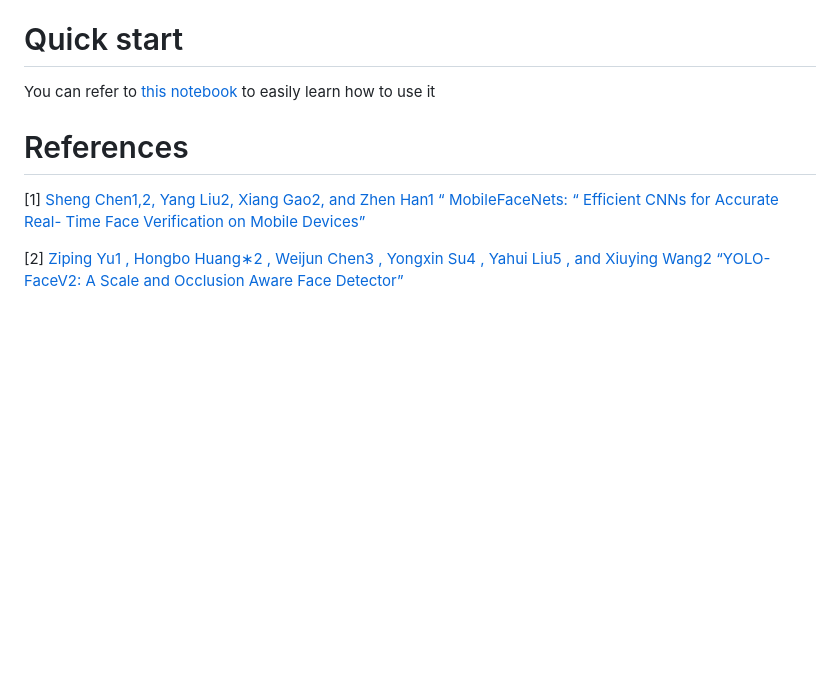
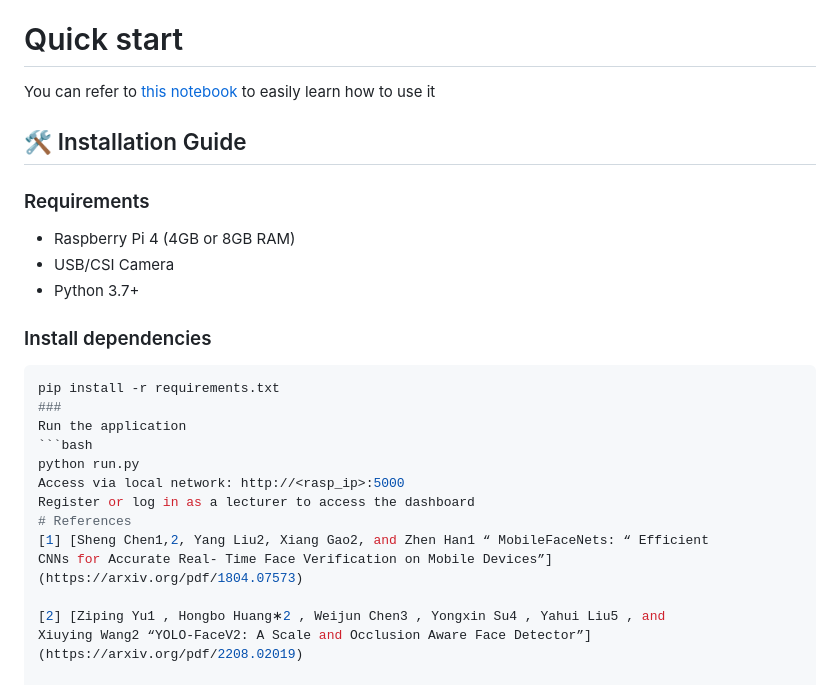
Before and after one commit to luongdang1/Face-Recognition-Attendance-System, a Markdown page: README.md, the part around the change. Drawn GitHub-style; blank space fills up the shorter version.

````diff
--- a/README.md
+++ b/README.md
@@ -65,6 +65,22 @@ The system combines a lightweight web backend with embedded hardware control:
 - Email notification for suspicious access
 # Quick start
 You can refer to [this notebook](https://github.com/luongdang1/Face-Recognition-Attendance-System/blob/main/face_recognitionn.ipynb) to easily learn how to use it
+## 🛠️ Installation Guide
+
+### Requirements
+- Raspberry Pi 4 (4GB or 8GB RAM)
+- USB/CSI Camera
+- Python 3.7+
+
+### Install dependencies
+```bash
+pip install -r requirements.txt
+###
+Run the application
+```bash
+python run.py
+Access via local network: http://<rasp_ip>:5000
+Register or log in as a lecturer to access the dashboard
 # References
 [1] [Sheng Chen1,2, Yang Liu2, Xiang Gao2, and Zhen Han1 “ MobileFaceNets: “ Efficient
 CNNs for Accurate Real- Time Face Verification on Mobile Devices”](https://arxiv.org/pdf/1804.07573)
````
